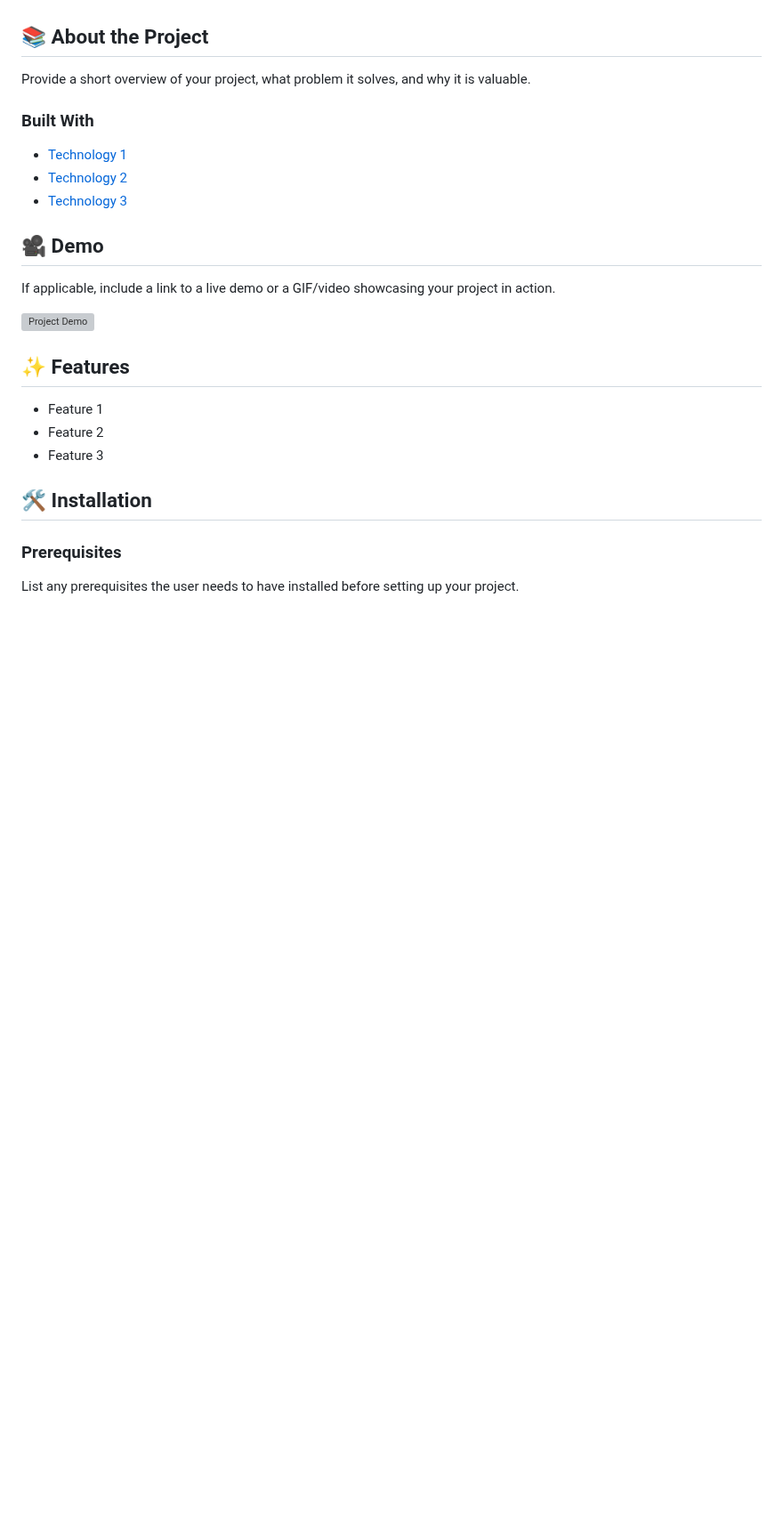
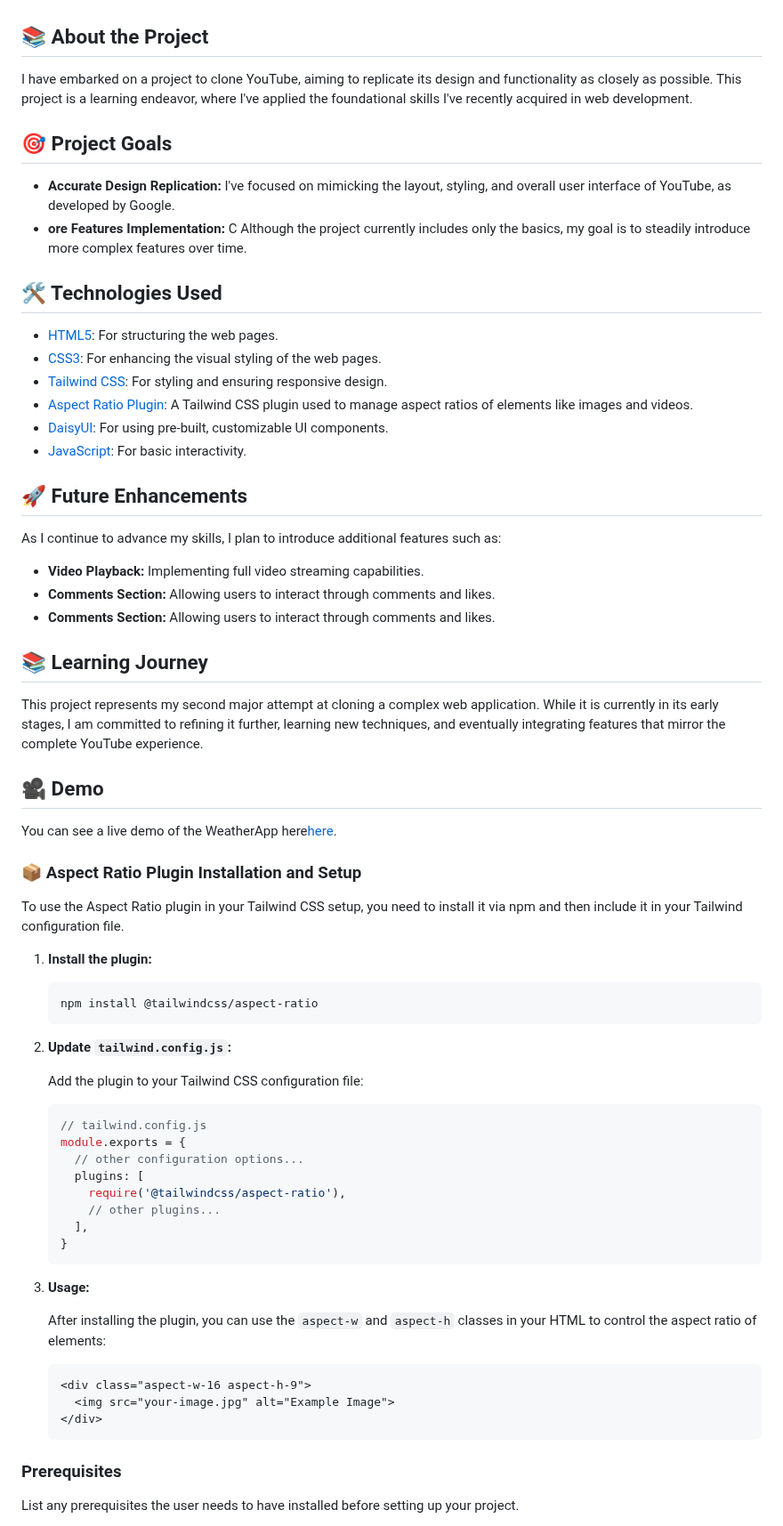
Before and after one commit to Nayeem-33/tuminol-website-cloning, a Markdown page: README.md, the part around one of its changes. Shown at 89% size. Drawn GitHub-style; blank space fills up the shorter version; grey boxes are pictures that could not be loaded.

````diff
--- a/README.md
+++ b/README.md
@@ -17,27 +17,71 @@
 
 ## 📚 About the Project
 
-Provide a short overview of your project, what problem it solves, and why it is valuable.
+I have embarked on a project to clone YouTube, aiming to replicate its design and functionality as closely as possible. This project is a learning endeavor, where I've applied the foundational skills I've recently acquired in web development.
 
-### Built With
+## 🎯 Project Goals
 
-- [Technology 1](https://example.com)
-- [Technology 2](https://example.com)
-- [Technology 3](https://example.com)
+- <strong>Accurate Design Replication:</strong> I've focused on mimicking the layout, styling, and overall user interface of YouTube, as developed by Google.
+- <strong>ore Features Implementation:</strong> C Although the project currently includes only the basics, my goal is to steadily introduce more complex features over time.
+
+## 🛠️ Technologies Used
+
+- [HTML5](https://www.w3schools.com/html/): For structuring the web pages.
+- [CSS3](https://www.w3schools.com/css/): For enhancing the visual styling of the web pages.
+- [Tailwind CSS](https://tailwindcss.com/): For styling and ensuring responsive design.
+- [Aspect Ratio Plugin](https://github.com/tailwindlabs/tailwindcss-aspect-ratio): A Tailwind CSS plugin used to manage aspect ratios of elements like images and videos.
+- [DaisyUI](https://daisyui.com/): For using pre-built, customizable UI components.
+- [JavaScript](https://www.w3schools.com/js/): For basic interactivity.
+
+## 🚀 Future Enhancements
+
+As I continue to advance my skills, I plan to introduce additional features such as:
+
+- <strong>Video Playback:</strong> Implementing full video streaming capabilities.
+- <strong>Comments Section:</strong> Allowing users to interact through comments and likes.
+- <strong>Comments Section:</strong> Allowing users to interact through comments and likes.
+
+## 📚 Learning Journey
+This project represents my second major attempt at cloning a complex web application. While it is currently in its early stages, I am committed to refining it further, learning new techniques, and eventually integrating features that mirror the complete YouTube experience.
 
 ## 🎥 Demo
 
-If applicable, include a link to a live demo or a GIF/video showcasing your project in action.
+You can see a live demo of the WeatherApp here[here](https://nayeem-33.github.io/tuminol-website-cloning/).
 
-![Project Demo](https://via.placeholder.com/600x300)
+### 📦 Aspect Ratio Plugin Installation and Setup
 
-## ✨ Features
+To use the Aspect Ratio plugin in your Tailwind CSS setup, you need to install it via npm and then include it in your Tailwind configuration file.
 
-- Feature 1
-- Feature 2
-- Feature 3
+1. **Install the plugin:**
 
-## 🛠 Installation
+   ```bash
+   npm install @tailwindcss/aspect-ratio
+   ```
+
+2. **Update `tailwind.config.js`:**
+
+   Add the plugin to your Tailwind CSS configuration file:
+
+   ```javascript
+   // tailwind.config.js
+   module.exports = {
+     // other configuration options...
+     plugins: [
+       require('@tailwindcss/aspect-ratio'),
+       // other plugins...
+     ],
+   }
+   ```
+
+3. **Usage:**
+
+   After installing the plugin, you can use the `aspect-w` and `aspect-h` classes in your HTML to control the aspect ratio of elements:
+
+   ```html
+   <div class="aspect-w-16 aspect-h-9">
+     <img src="your-image.jpg" alt="Example Image">
+   </div>
+   ```
 
 ### Prerequisites
 
````
Also changed, not shown: other parts of README.md (+10 -15 lines).
